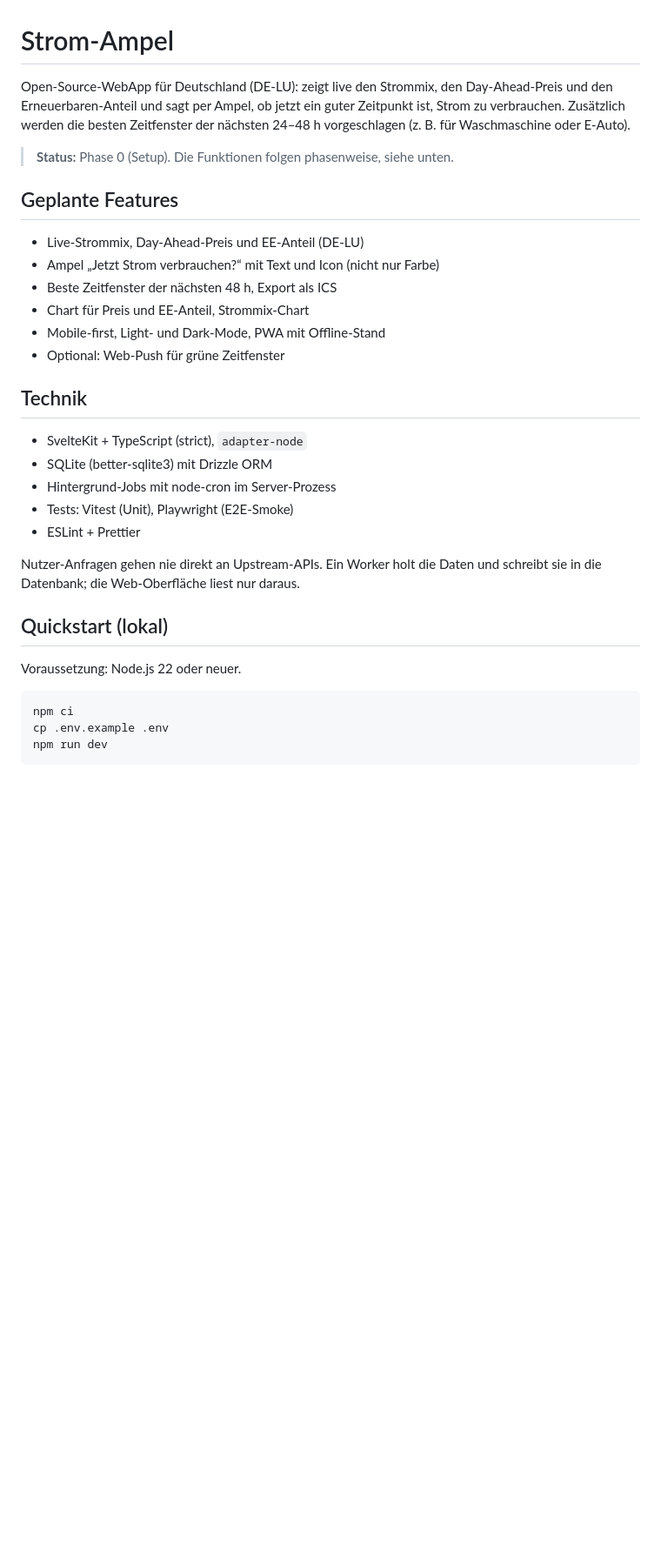
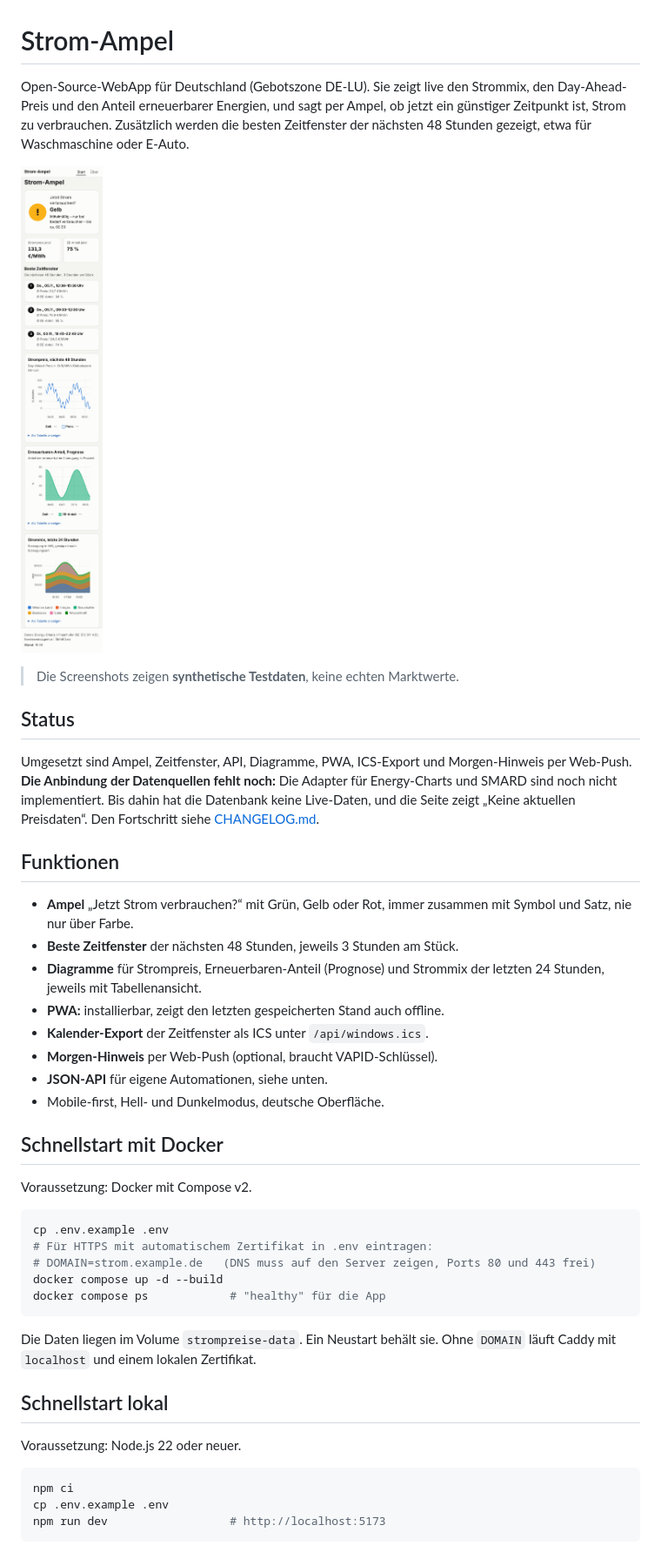
Before and after one commit to HenryBehindlooker/Strompreise, a Markdown page: README.md, the part around one of its changes. Shown at 87% size. Rendered like a GitHub page; pictures changed too: docs/screenshot-phone.png (added); blank space fills up the shorter version.

````diff
--- a/README.md
+++ b/README.md
@@ -1,40 +1,47 @@
 # Strom-Ampel
 
-Open-Source-WebApp für Deutschland (DE-LU): zeigt live den Strommix, den
-Day-Ahead-Preis und den Erneuerbaren-Anteil und sagt per Ampel, ob jetzt ein
-guter Zeitpunkt ist, Strom zu verbrauchen. Zusätzlich werden die besten
-Zeitfenster der nächsten 24–48 h vorgeschlagen (z. B. für Waschmaschine oder
-E-Auto).
+Open-Source-WebApp für Deutschland (Gebotszone DE-LU). Sie zeigt live den Strommix, den Day-Ahead-Preis und den Anteil erneuerbarer Energien, und sagt per Ampel, ob jetzt ein günstiger Zeitpunkt ist, Strom zu verbrauchen. Zusätzlich werden die besten Zeitfenster der nächsten 48 Stunden gezeigt, etwa für Waschmaschine oder E-Auto.
 
-> **Status:** Phase 0 (Setup). Die Funktionen folgen phasenweise, siehe unten.
+![Startseite auf dem Telefon](docs/screenshot-phone.png)
 
-## Geplante Features
+> Die Screenshots zeigen **synthetische Testdaten**, keine echten Marktwerte.
 
-- Live-Strommix, Day-Ahead-Preis und EE-Anteil (DE-LU)
-- Ampel „Jetzt Strom verbrauchen?“ mit Text und Icon (nicht nur Farbe)
-- Beste Zeitfenster der nächsten 48 h, Export als ICS
-- Chart für Preis und EE-Anteil, Strommix-Chart
-- Mobile-first, Light- und Dark-Mode, PWA mit Offline-Stand
-- Optional: Web-Push für grüne Zeitfenster
+## Status
 
-## Technik
+Umgesetzt sind Ampel, Zeitfenster, API, Diagramme, PWA, ICS-Export und Morgen-Hinweis per Web-Push. **Die Anbindung der Datenquellen fehlt noch:** Die Adapter für Energy-Charts und SMARD sind noch nicht implementiert. Bis dahin hat die Datenbank keine Live-Daten, und die Seite zeigt „Keine aktuellen Preisdaten“. Den Fortschritt siehe [CHANGELOG.md](CHANGELOG.md).
 
-- SvelteKit + TypeScript (strict), `adapter-node`
-- SQLite (better-sqlite3) mit Drizzle ORM
-- Hintergrund-Jobs mit node-cron im Server-Prozess
-- Tests: Vitest (Unit), Playwright (E2E-Smoke)
-- ESLint + Prettier
+## Funktionen
 
-Nutzer-Anfragen gehen nie direkt an Upstream-APIs. Ein Worker holt die Daten
-und schreibt sie in die Datenbank; die Web-Oberfläche liest nur daraus.
+- **Ampel** „Jetzt Strom verbrauchen?“ mit Grün, Gelb oder Rot, immer zusammen mit Symbol und Satz, nie nur über Farbe.
+- **Beste Zeitfenster** der nächsten 48 Stunden, jeweils 3 Stunden am Stück.
+- **Diagramme** für Strompreis, Erneuerbaren-Anteil (Prognose) und Strommix der letzten 24 Stunden, jeweils mit Tabellenansicht.
+- **PWA:** installierbar, zeigt den letzten gespeicherten Stand auch offline.
+- **Kalender-Export** der Zeitfenster als ICS unter `/api/windows.ics`.
+- **Morgen-Hinweis** per Web-Push (optional, braucht VAPID-Schlüssel).
+- **JSON-API** für eigene Automationen, siehe unten.
+- Mobile-first, Hell- und Dunkelmodus, deutsche Oberfläche.
 
-## Quickstart (lokal)
+## Schnellstart mit Docker
+
+Voraussetzung: Docker mit Compose v2.
+
+```bash
+cp .env.example .env
+# Für HTTPS mit automatischem Zertifikat in .env eintragen:
+# DOMAIN=strom.example.de   (DNS muss auf den Server zeigen, Ports 80 und 443 frei)
+docker compose up -d --build
+docker compose ps            # "healthy" für die App
+```
+
+Die Daten liegen im Volume `strompreise-data`. Ein Neustart behält sie. Ohne `DOMAIN` läuft Caddy mit `localhost` und einem lokalen Zertifikat.
+
+## Schnellstart lokal
 
 Voraussetzung: Node.js 22 oder neuer.
 
 ```bash
 npm ci
 cp .env.example .env
-npm run dev
+npm run dev                  # http://localhost:5173
 ```
 
````
Also changed, not shown: other parts of README.md (+73 -26 lines), CHANGELOG.md (added, +32 -0 lines), docs/screenshot-desktop.png (added), 6 other files.
